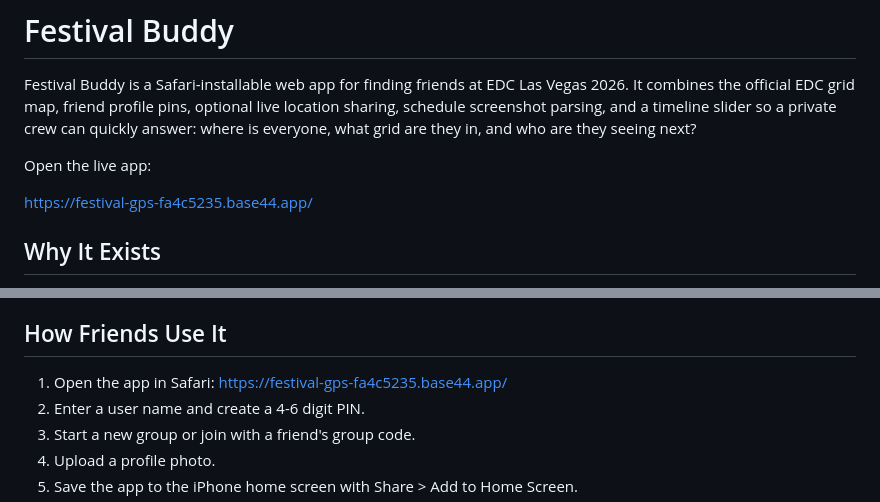
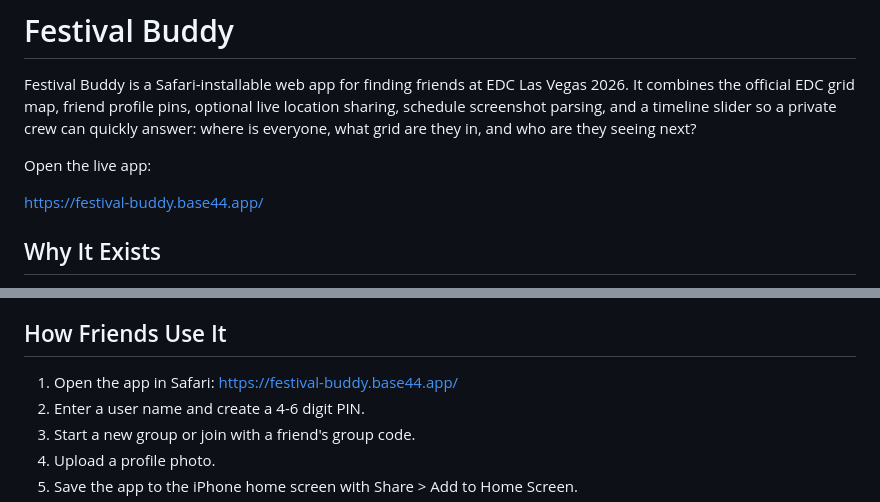
Before and after one commit to yngyngpng-netizen/festival-gps, a Markdown page: README.md, 2 parts joined by grey strips. GitHub-like rendering.

Commit message:
Update live app link

```diff
--- a/README.md
+++ b/README.md
@@ -4,7 +4,7 @@ Festival Buddy is a Safari-installable web app for finding friends at EDC Las Ve
 
 Open the live app:
 
-https://festival-gps-fa4c5235.base44.app/
+https://festival-buddy.base44.app/
 
 ## Why It Exists
 
@@ -42,7 +42,7 @@ EDC is huge, crowded, loud, and phone signal can be unreliable. Festival Buddy g
 
 ## How Friends Use It
 
-1. Open the app in Safari: https://festival-gps-fa4c5235.base44.app/
+1. Open the app in Safari: https://festival-buddy.base44.app/
 2. Enter a user name and create a 4-6 digit PIN.
 3. Start a new group or join with a friend's group code.
 4. Upload a profile photo.
```
